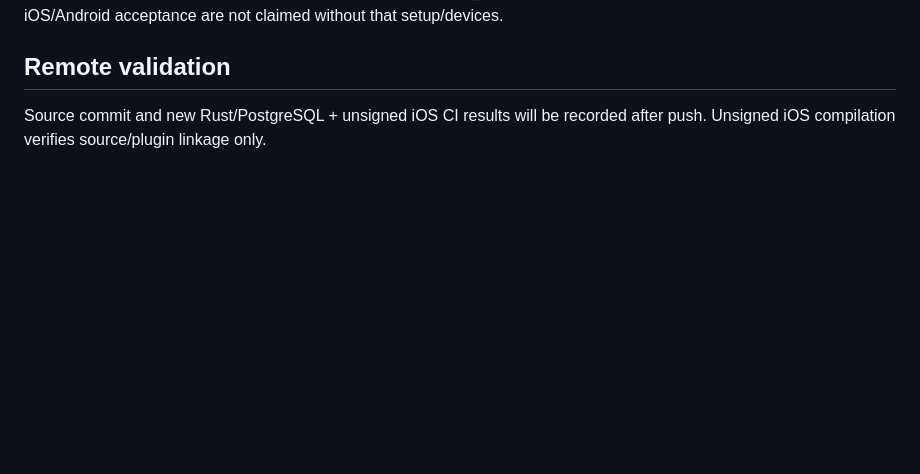
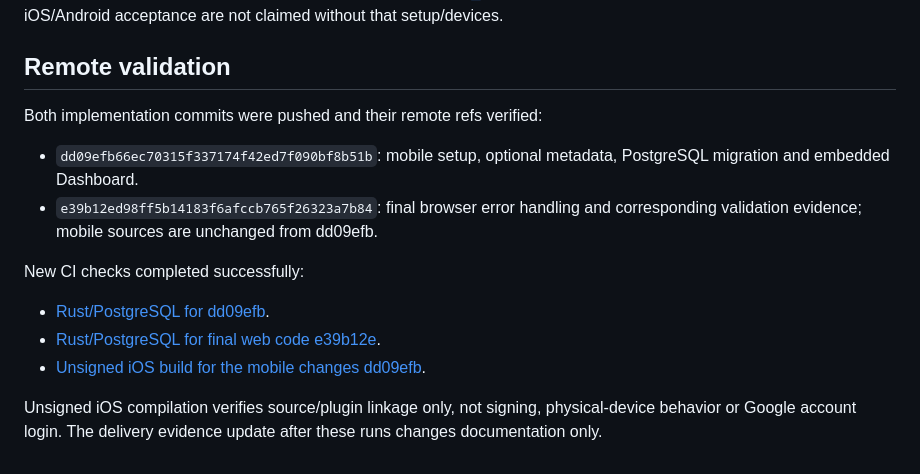
Before and after one commit to sunyych/SmartKeys, a Markdown page: docs/WEB_DASHBOARD_ONBOARDING_VALIDATION.md, the part around the change. GitHub-like rendering; blank space fills up the shorter version.

Commit message:
Record dashboard and onboarding validation results

```diff
--- a/docs/WEB_DASHBOARD_ONBOARDING_VALIDATION.md
+++ b/docs/WEB_DASHBOARD_ONBOARDING_VALIDATION.md
@@ -111,5 +111,19 @@ physical iOS/Android acceptance are not claimed without that setup/devices.
 
 ## Remote validation
 
-Source commit and new Rust/PostgreSQL + unsigned iOS CI results will be recorded
-after push. Unsigned iOS compilation verifies source/plugin linkage only.
+Both implementation commits were pushed and their remote refs verified:
+
+- `dd09efb66ec70315f337174f42ed7f090bf8b51b`: mobile setup, optional metadata,
+  PostgreSQL migration and embedded Dashboard.
+- `e39b12ed98ff5b14183f6afccb765f26323a7b84`: final browser error handling and
+  corresponding validation evidence; mobile sources are unchanged from dd09efb.
+
+New CI checks completed successfully:
+
+- [Rust/PostgreSQL for dd09efb](https://github.com/sunyych/SmartKeys/actions/runs/39650473399).
+- [Rust/PostgreSQL for final web code e39b12e](https://github.com/sunyych/SmartKeys/actions/runs/39651673148).
+- [Unsigned iOS build for the mobile changes dd09efb](https://github.com/sunyych/SmartKeys/actions/runs/39650473169).
+
+Unsigned iOS compilation verifies source/plugin linkage only, not signing,
+physical-device behavior or Google account login. The delivery evidence update
+after these runs changes documentation only.
```
Also changed, not shown: 1 other file.
